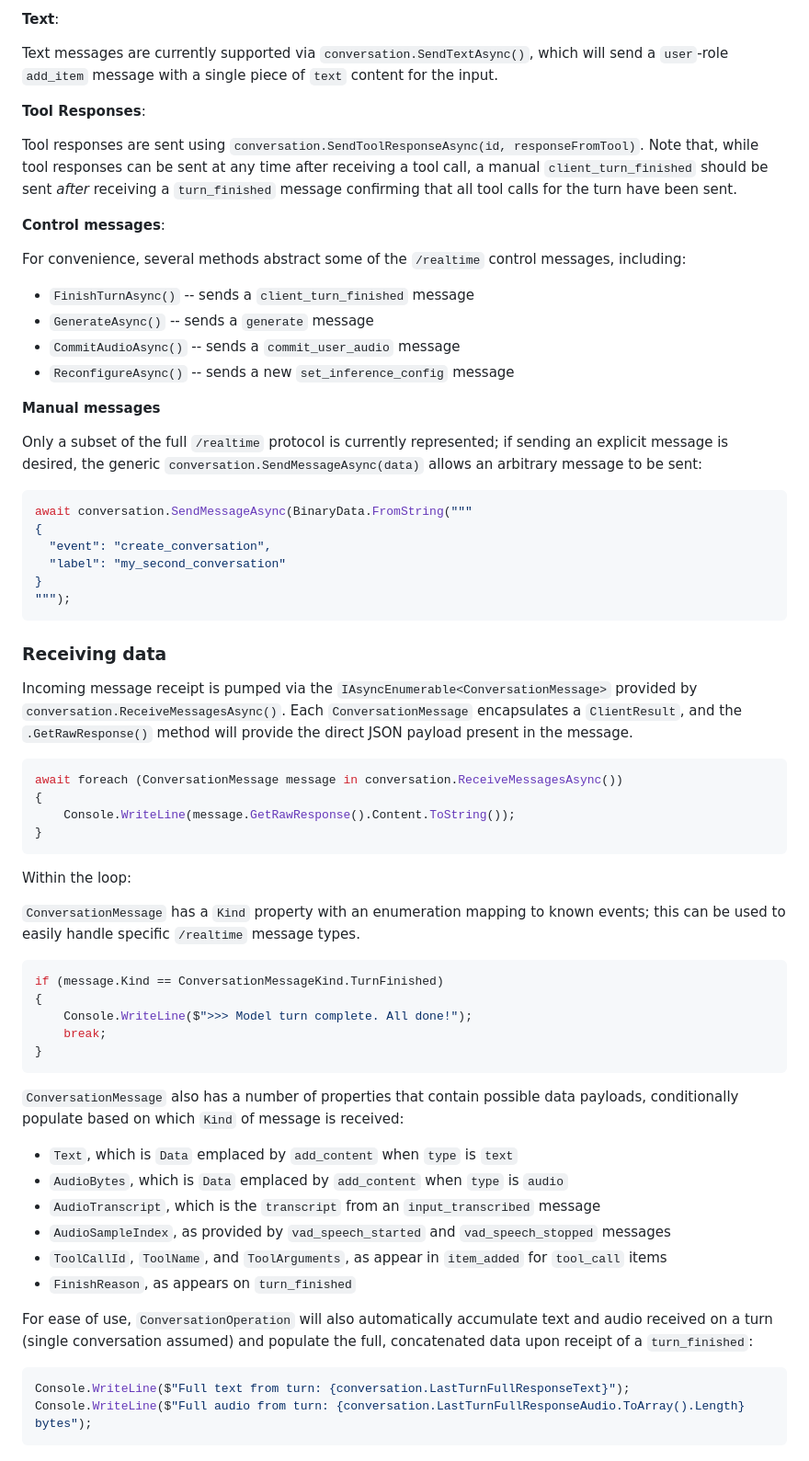
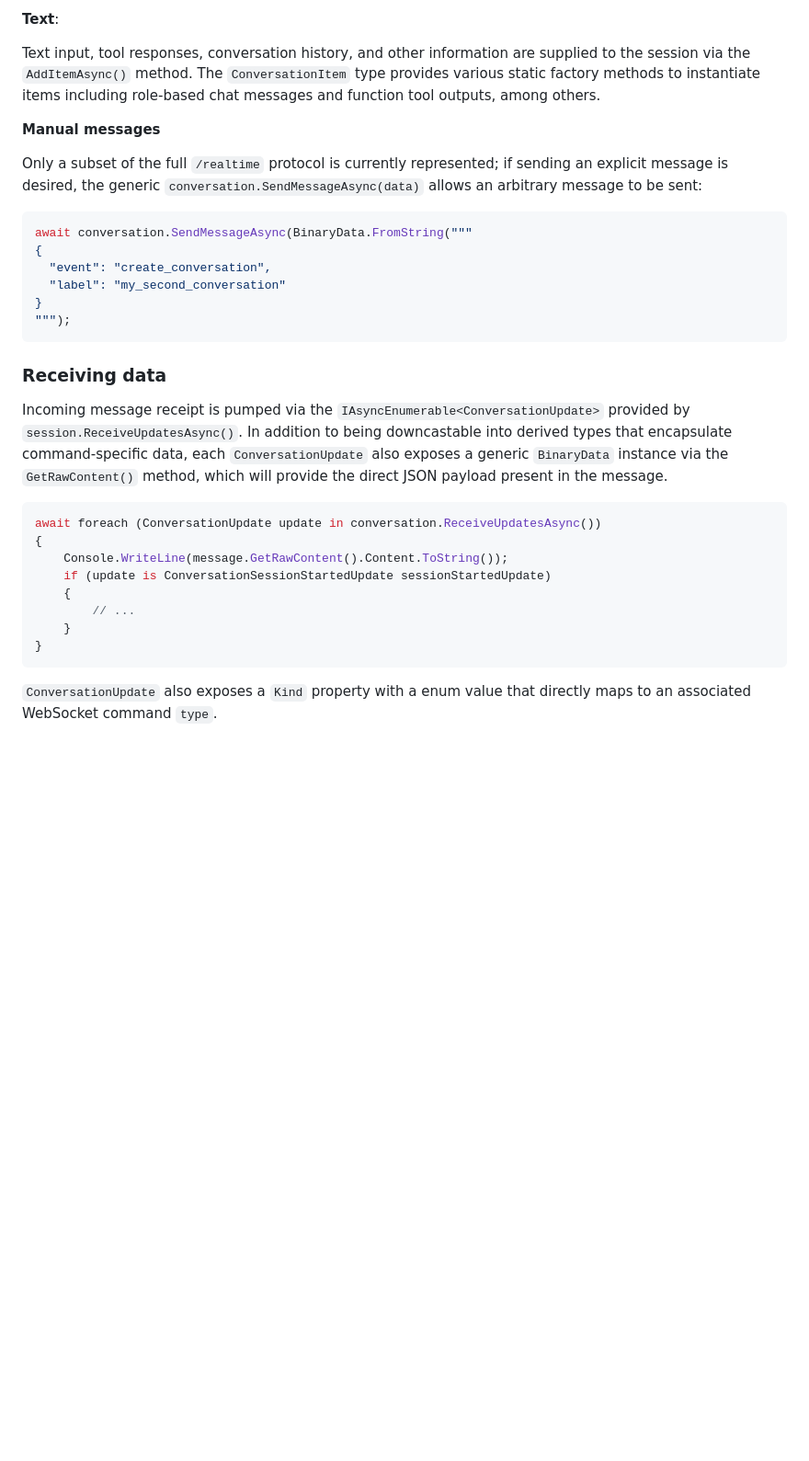
Before and after one commit to Azure-Samples/aoai-realtime-audio-sdk, a Markdown page: dotnet/samples/README.md, the part around the change printed below. Shown: that part at 92% size. Drawn GitHub-style; blank space fills up the shorter version.

Commit message:
.NET readme updates, alpha content removal for top-level

````diff
--- a/dotnet/samples/README.md
+++ b/dotnet/samples/README.md
@@ -53,20 +60,7 @@ Regardless of mechanism, please note that transmitted audio should match the for
 
 **Text**:
 
-Text messages are currently supported via `conversation.SendTextAsync()`, which will send a `user`-role `add_item` message with a single piece of `text` content for the input.
-
-**Tool Responses**:
-
-Tool responses are sent using `conversation.SendToolResponseAsync(id, responseFromTool)`. Note that, while tool responses can be sent at any time after receiving a tool call, a manual `client_turn_finished` should be sent *after* receiving a `turn_finished` message confirming that all tool calls for the turn have been sent.
-
-**Control messages**:
-
-For convenience, several methods abstract some of the `/realtime` control messages, including:
-
-- `FinishTurnAsync()` -- sends a `client_turn_finished` message
-- `GenerateAsync()` -- sends a `generate` message
-- `CommitAudioAsync()` -- sends a `commit_user_audio` message
-- `ReconfigureAsync()` -- sends a new `set_inference_config` message
+Text input, tool responses, conversation history, and other information are supplied to the session via the `AddItemAsync()` method. The `ConversationItem` type provides various static factory methods to instantiate items including role-based chat messages and function tool outputs, among others.
 
 **Manual messages**
 
@@ -83,39 +77,17 @@ await conversation.SendMessageAsync(BinaryData.FromString("""
 
 ### Receiving data
 
-Incoming message receipt is pumped via the `IAsyncEnumerable<ConversationMessage>` provided by `conversation.ReceiveMessagesAsync()`. Each `ConversationMessage` encapsulates a `ClientResult`, and the `.GetRawResponse()` method will provide the direct JSON payload present in the message.
+Incoming message receipt is pumped via the `IAsyncEnumerable<ConversationUpdate>` provided by `session.ReceiveUpdatesAsync()`. In addition to being downcastable into derived types that encapsulate command-specific data, each `ConversationUpdate` also exposes a generic `BinaryData` instance via the `GetRawContent()` method, which will provide the direct JSON payload present in the message.
 
 ```csharp
-await foreach (ConversationMessage message in conversation.ReceiveMessagesAsync())
+await foreach (ConversationUpdate update in conversation.ReceiveUpdatesAsync())
 {
-    Console.WriteLine(message.GetRawResponse().Content.ToString());
+    Console.WriteLine(message.GetRawContent().Content.ToString());
+    if (update is ConversationSessionStartedUpdate sessionStartedUpdate)
+    {
+        // ...
+    }
 }
 ```
 
-Within the loop:
-
-`ConversationMessage` has a `Kind` property with an enumeration mapping to known events; this can be used to easily handle specific `/realtime` message types.
-
-```csharp
-if (message.Kind == ConversationMessageKind.TurnFinished)
-{
-    Console.WriteLine($">>> Model turn complete. All done!");
-    break;
-}
-```
-
-`ConversationMessage` also has a number of properties that contain possible data payloads, conditionally populate based on which `Kind` of message is received:
-
-- `Text`, which is `Data` emplaced by `add_content` when `type` is `text`
-- `AudioBytes`, which is `Data` emplaced by `add_content` when `type` is `audio`
-- `AudioTranscript`, which is the `transcript` from an `input_transcribed` message
-- `AudioSampleIndex`, as provided by `vad_speech_started` and `vad_speech_stopped` messages
-- `ToolCallId`, `ToolName`, and `ToolArguments`, as appear in `item_added` for `tool_call` items
-- `FinishReason`, as appears on `turn_finished`
-
-For ease of use, `ConversationOperation` will also automatically accumulate text and audio received on a turn (single conversation assumed) and populate the full, concatenated data upon receipt of a `turn_finished`:
-
-```csharp
-Console.WriteLine($"Full text from turn: {conversation.LastTurnFullResponseText}");
-Console.WriteLine($"Full audio from turn: {conversation.LastTurnFullResponseAudio.ToArray().Length} bytes");
-```
+`ConversationUpdate` also exposes a `Kind` property with a enum value that directly maps to an associated WebSocket command `type`.
````
Also changed, not shown: other parts of dotnet/samples/README.md (+28 -21 lines).
